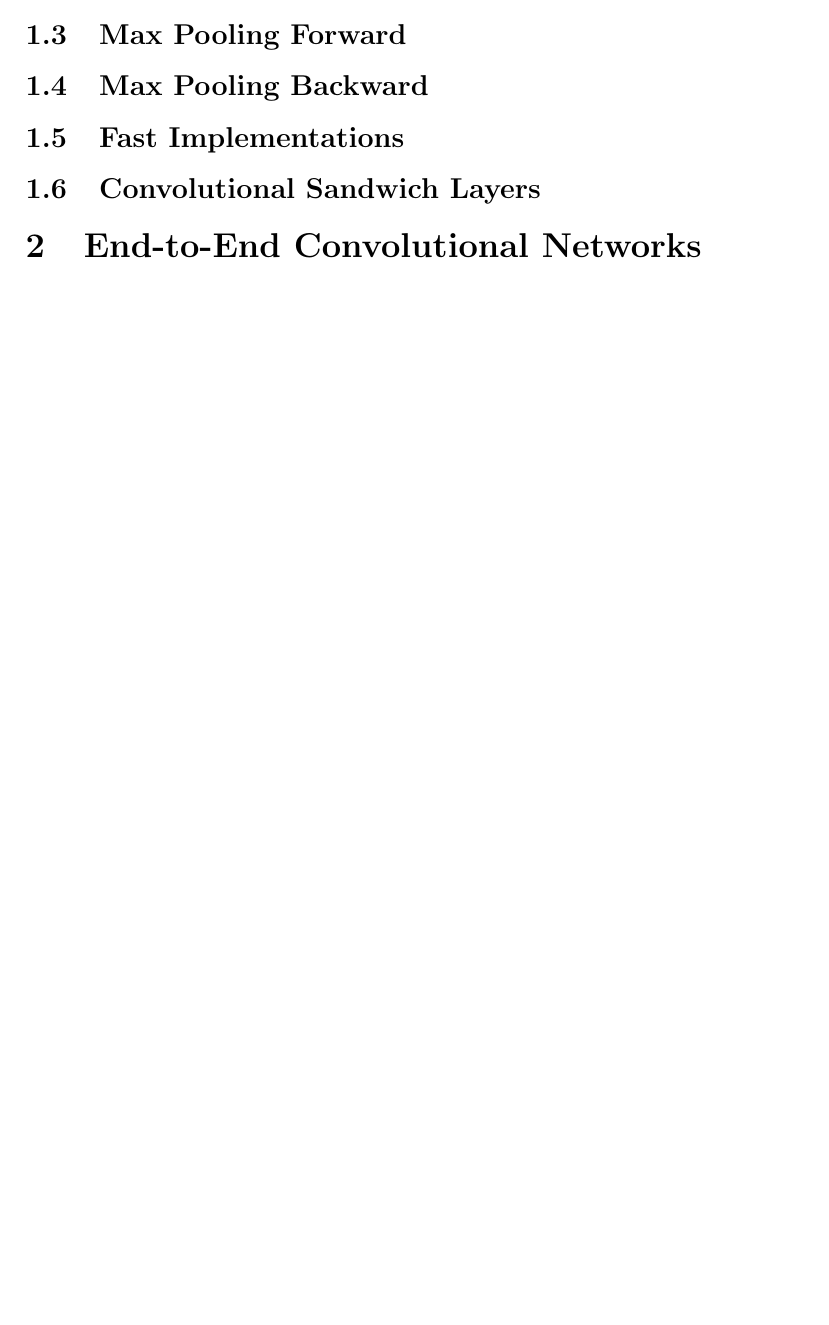
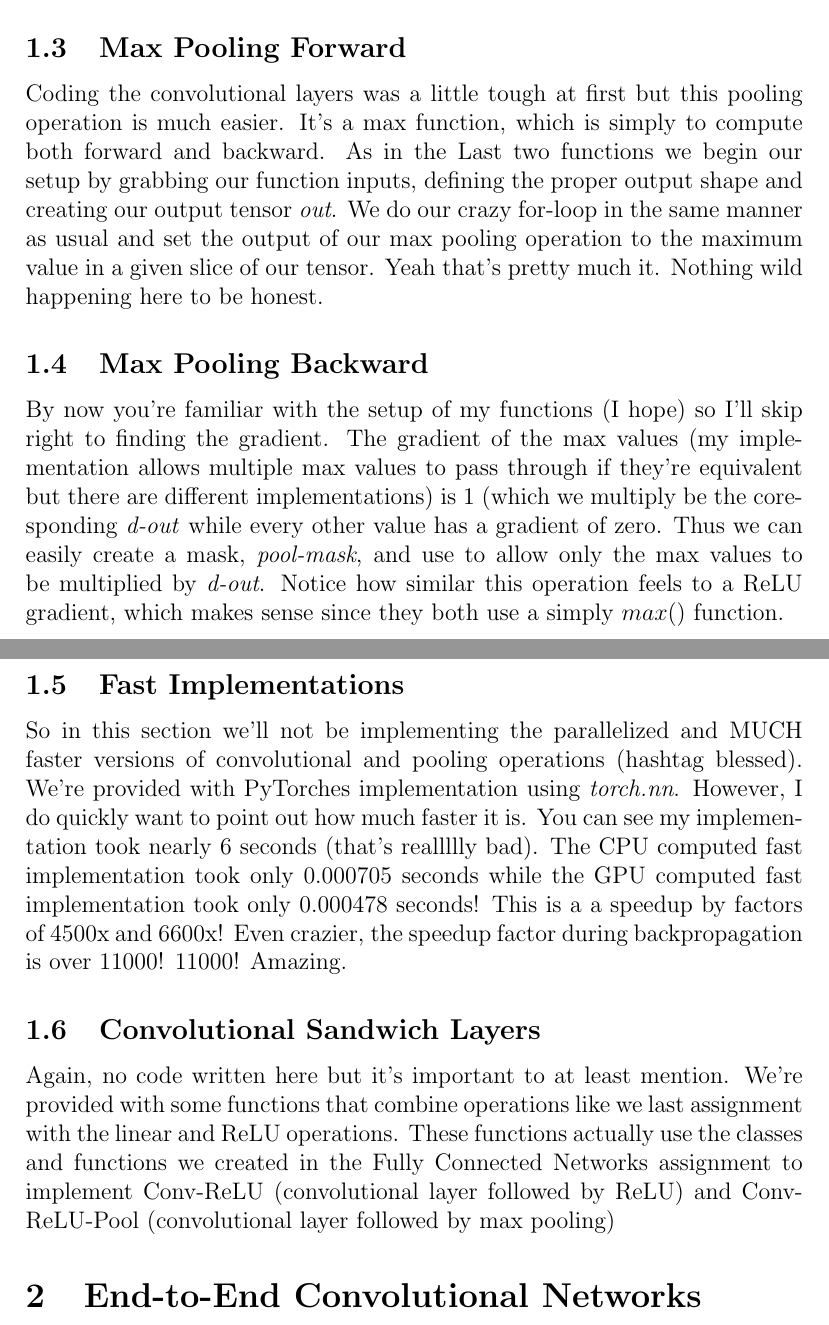
Before and after one commit to bensmidt/EECS498-DL-CV, a LaTeX document (A3/Conv-NN-Batch-Norm.tex): part of page 2 of 2 before the commit and two parts of pages 3 and 4 of 4 after it, the two joined at a grey line, cut so that both start at the same text, the shorter picture padded with empty space. Compiled offline with pdfLaTeX.

Commit message:
finished Conv and Pool layers

```diff
--- a/A3/Conv-NN-Batch-Norm.tex
+++ b/A3/Conv-NN-Batch-Norm.tex
@@ -48,12 +88,34 @@ document helpful.
 
 \subsection{Max Pooling Forward}
+Coding the convolutional layers was a little tough at first but this pooling operation is much
+easier. It's a max function, which is simply to compute both forward and backward. As in the Last
+two functions we begin our setup by grabbing our function inputs, defining the proper output shape
+and creating our output tensor \emph{out}. We do our crazy for-loop in the same manner as usual
+and set the output of our max pooling operation to the maximum value in a given slice of our tensor.
+Yeah that's pretty much it. Nothing wild happening here to be honest.
 
 \subsection{Max Pooling Backward}
+By now you're familiar with the setup of my functions (I hope) so I'll skip right to finding the
+gradient. The gradient of the max values (my implementation allows multiple max values to pass through
+if they're equivalent but there are different implementations) is 1 (which we multiply be the coresponding
+\emph{d-out} while every other value has a gradient of zero. Thus we can easily create a mask, \emph{pool-mask},
+and use to allow only the max values to be multiplied by \emph{d-out}. Notice how similar this operation feels
+to a ReLU gradient, which makes sense since they both use a simply $max()$ function.
 
 \subsection{Fast Implementations}
+So in this section we'll not be implementing the parallelized and MUCH faster versions of convolutional
+and pooling operations (hashtag blessed). We're provided with PyTorches implementation using \emph{torch.nn}.
+However, I do quickly want to point out how much faster it is. You can see my implementation took nearly
+6 seconds (that's reallllly bad). The CPU computed fast implementation took only 0.000705 seconds while
+the GPU computed fast implementation took only 0.000478 seconds! This is a a speedup by factors of
+4500x and 6600x! Even crazier, the speedup factor during backpropagation is over 11000! 11000! Amazing.
 
 \subsection{Convolutional Sandwich Layers}
-
+Again, no code written here but it's important to at least mention. We're provided with some functions
+that combine operations like we last assignment with the linear and ReLU operations. These functions
+actually use the classes and functions we created in the Fully Connected Networks assignment to
+implement Conv-ReLU (convolutional  layer followed by ReLU) and Conv-ReLU-Pool (convolutional
+layer followed by max pooling)
 
 
 \section{End-to-End Convolutional Networks}
```
Also changed, not shown: A3/Conv-NN-Batch-Norm.pdf, A3/Conv-NN-Batch-Norm.tex (42 more changed lines).
